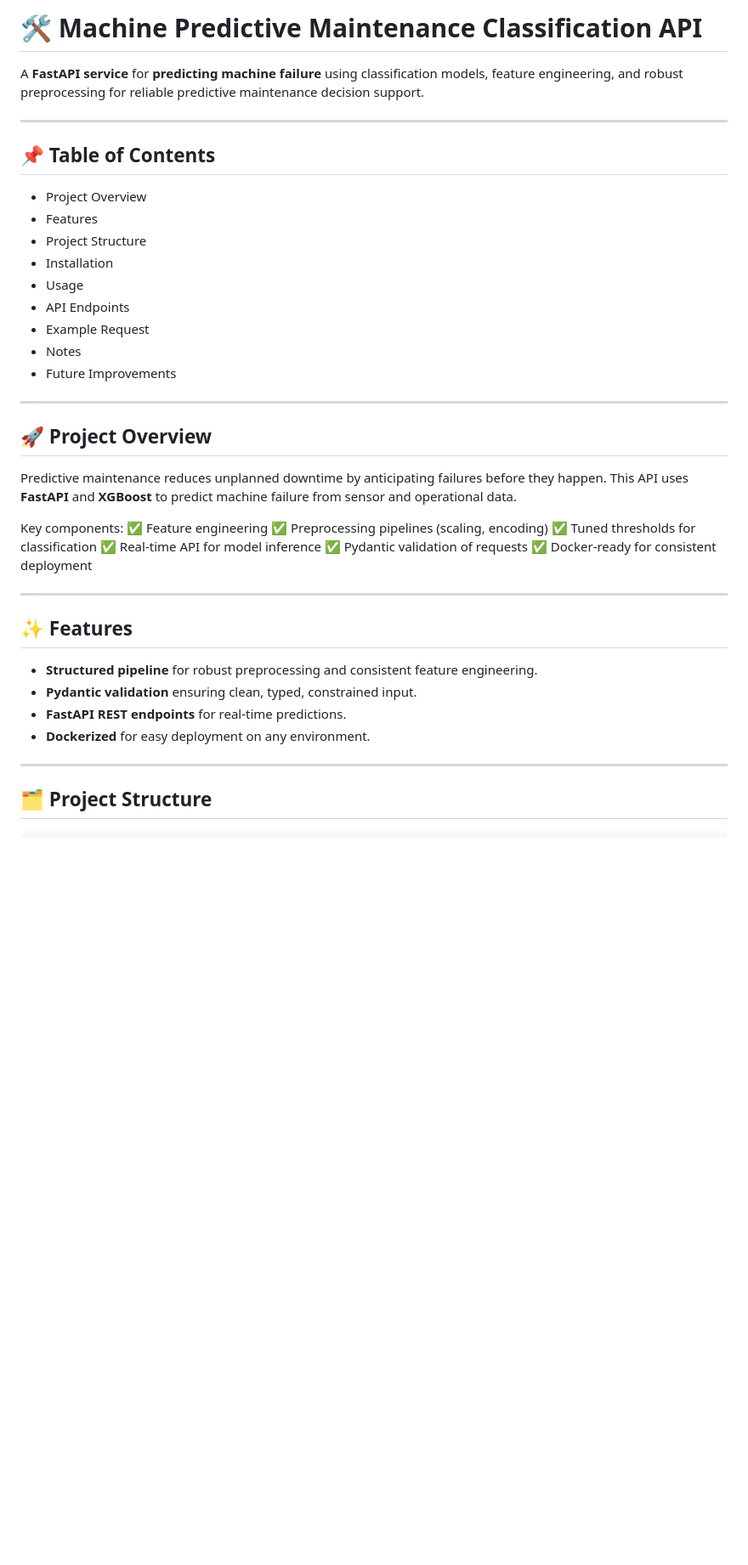
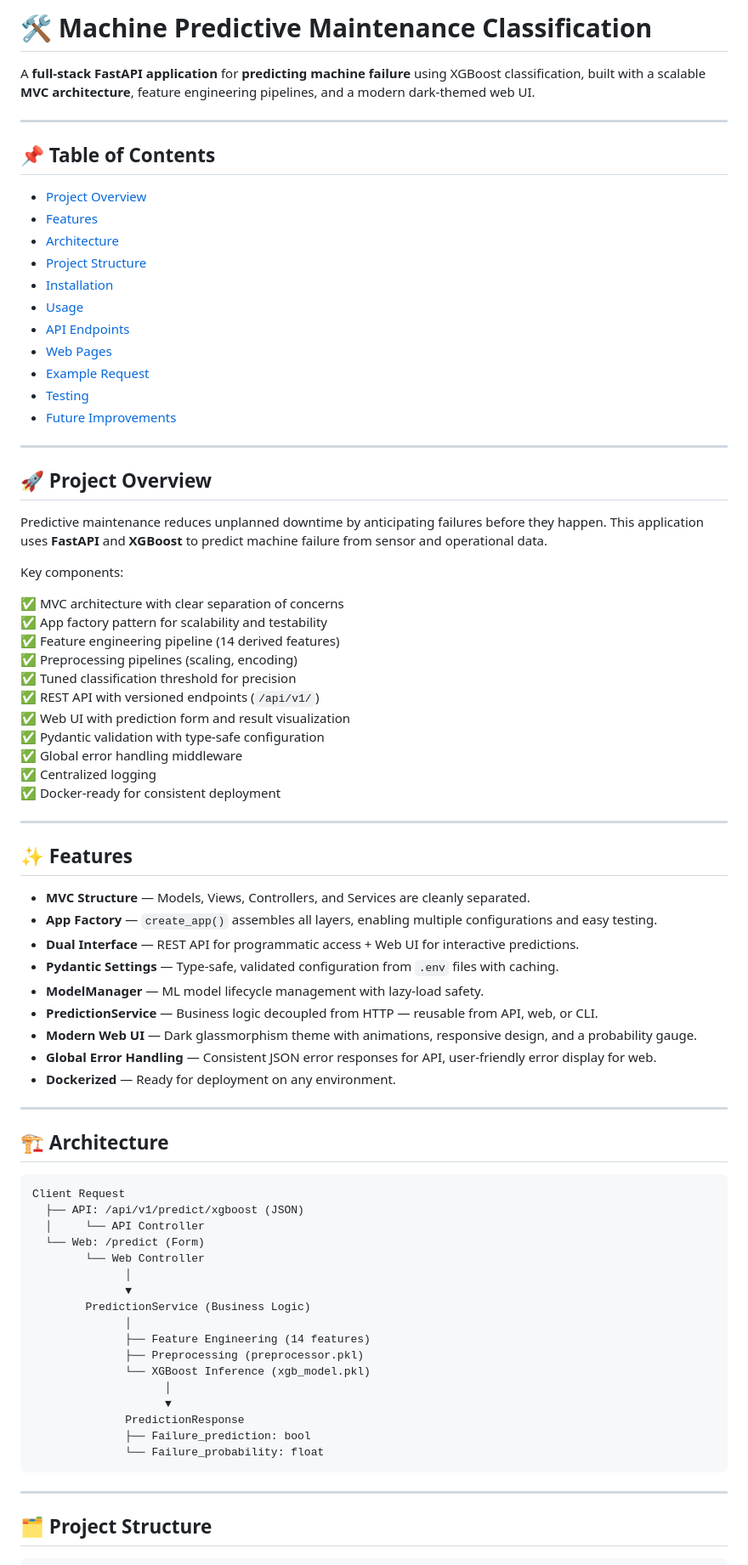
Before and after one commit to Omar9965/Machine-Maintenance-Classification-API, a Markdown page: README.md, the part around one of its changes. Shown at 85% size. GitHub-like rendering; blank space fills up the shorter version.

````diff
--- a/README.md
+++ b/README.md
@@ -1,43 +1,80 @@
-# 🛠️ Machine Predictive Maintenance Classification API
+# 🛠️ Machine Predictive Maintenance Classification
 
-A **FastAPI service** for **predicting machine failure** using classification models, feature engineering, and robust preprocessing for reliable predictive maintenance decision support.
+A **full-stack FastAPI application** for **predicting machine failure** using XGBoost classification, built with a scalable **MVC architecture**, feature engineering pipelines, and a modern dark-themed web UI.
 
 ---
 
 ## 📌 Table of Contents
 
-* Project Overview
-* Features
-* Project Structure
-* Installation
-* Usage
-* API Endpoints
-* Example Request
-* Notes
-* Future Improvements
+- [Project Overview](#-project-overview)
+- [Features](#-features)
+- [Architecture](#-architecture)
+- [Project Structure](#-project-structure)
+- [Installation](#-installation)
+- [Usage](#-usage)
+- [API Endpoints](#-api-endpoints)
+- [Web Pages](#-web-pages)
+- [Example Request](#-example-request)
+- [Testing](#-testing)
+- [Future Improvements](#-future-improvements)
 
 ---
 
 ## 🚀 Project Overview
 
-Predictive maintenance reduces unplanned downtime by anticipating failures before they happen. This API uses **FastAPI** and **XGBoost** to predict machine failure from sensor and operational data.
+Predictive maintenance reduces unplanned downtime by anticipating failures before they happen. This application uses **FastAPI** and **XGBoost** to predict machine failure from sensor and operational data.
 
 Key components:
-✅ Feature engineering
+
+✅ MVC architecture with clear separation of concerns
+✅ App factory pattern for scalability and testability
+✅ Feature engineering pipeline (14 derived features)
 ✅ Preprocessing pipelines (scaling, encoding)
-✅ Tuned thresholds for classification
-✅ Real-time API for model inference
-✅ Pydantic validation of requests
+✅ Tuned classification threshold for precision
+✅ REST API with versioned endpoints (`/api/v1/`)
+✅ Web UI with prediction form and result visualization
+✅ Pydantic validation with type-safe configuration
+✅ Global error handling middleware
+✅ Centralized logging
 ✅ Docker-ready for consistent deployment
 
 ---
 
 ## ✨ Features
 
-* **Structured pipeline** for robust preprocessing and consistent feature engineering.
-* **Pydantic validation** ensuring clean, typed, constrained input.
-* **FastAPI REST endpoints** for real-time predictions.
-* **Dockerized** for easy deployment on any environment.
+- **MVC Structure** — Models, Views, Controllers, and Services are cleanly separated.
+- **App Factory** — `create_app()` assembles all layers, enabling multiple configurations and easy testing.
+- **Dual Interface** — REST API for programmatic access + Web UI for interactive predictions.
+- **Pydantic Settings** — Type-safe, validated configuration from `.env` files with caching.
+- **ModelManager** — ML model lifecycle management with lazy-load safety.
+- **PredictionService** — Business logic decoupled from HTTP — reusable from API, web, or CLI.
+- **Modern Web UI** — Dark glassmorphism theme with animations, responsive design, and a probability gauge.
+- **Global Error Handling** — Consistent JSON error responses for API, user-friendly error display for web.
+- **Dockerized** — Ready for deployment on any environment.
+
+---
+
+## 🏗️ Architecture
+
+```
+Client Request
+  ├── API: /api/v1/predict/xgboost (JSON)
+  │     └── API Controller
+  └── Web: /predict (Form)
+        └── Web Controller
+              │
+              ▼
+        PredictionService (Business Logic)
+              │
+              ├── Feature Engineering (14 features)
+              ├── Preprocessing (preprocessor.pkl)
+              └── XGBoost Inference (xgb_model.pkl)
+                    │
+                    ▼
+              PredictionResponse
+              ├── Failure_prediction: bool
+              └── Failure_probability: float
+```
 
 ---
 
````
Also changed, not shown: other parts of README.md (+142 -61 lines).
